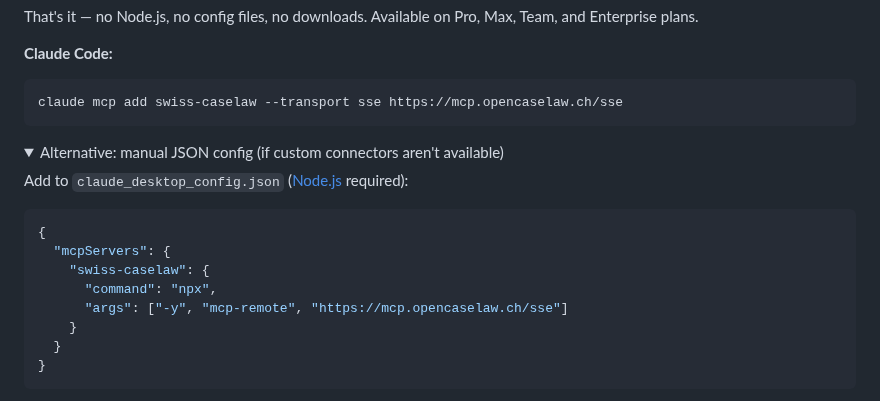
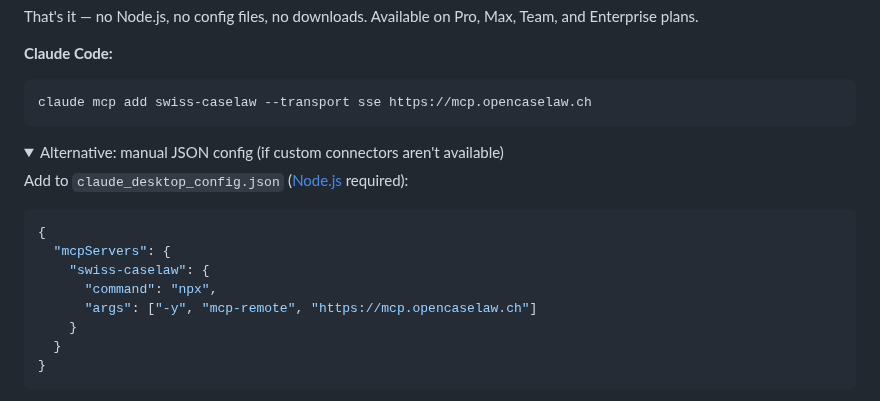
Before and after one commit to jonashertner/caselaw-repo-1, a Markdown page: README.md, the part around the change. Rendered like a GitHub page; folded sections open.

Commit message:
docs: simplify MCP URL to https://mcp.opencaselaw.ch (drop /sse suffix)
The server serves SSE at the root path, so /sse is unnecessary.

Co-Authored-By: Claude Opus 4.6 <noreply@anthropic.com>

````diff
--- a/README.md
+++ b/README.md
@@ -50,7 +50,7 @@ That's it — no Node.js, no config files, no downloads. Available on Pro, Max,
 **Claude Code:**
 
 ```bash
-claude mcp add swiss-caselaw --transport sse https://mcp.opencaselaw.ch/sse
+claude mcp add swiss-caselaw --transport sse https://mcp.opencaselaw.ch
 ```
 
 <details>
@@ -63,7 +63,7 @@ Add to `claude_desktop_config.json` ([Node.js](https://nodejs.org) required):
   "mcpServers": {
     "swiss-caselaw": {
       "command": "npx",
-      "args": ["-y", "mcp-remote", "https://mcp.opencaselaw.ch/sse"]
+      "args": ["-y", "mcp-remote", "https://mcp.opencaselaw.ch"]
     }
   }
 }
````
Also changed, not shown: dataset_card.md (+1 -1 lines), docs/claude-desktop-setup.md (+1 -1 lines).
